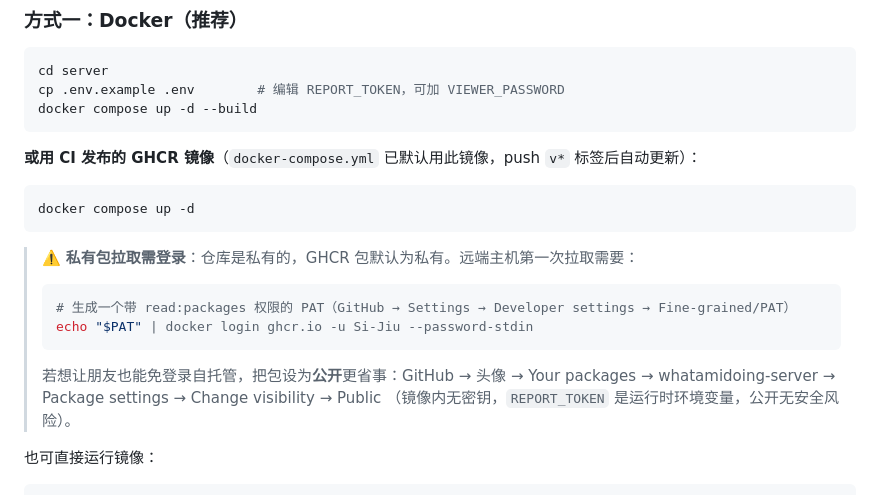
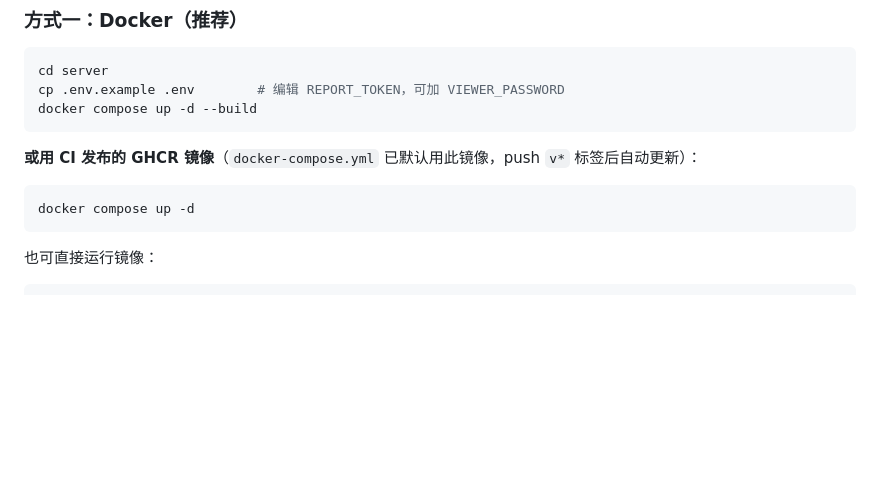
Before and after one commit to Si-Jiu/whatamidoing, a Markdown page: README.md, the part around the change. Drawn GitHub-style; blank space fills up the shorter version.

Commit message:
docs: 移除错误的信息

````diff
--- a/README.md
+++ b/README.md
@@ -33,17 +33,6 @@ docker compose up -d --build
 ```bash
 docker compose up -d
 ```
-
-> ⚠️ **私有包拉取需登录**：仓库是私有的，GHCR 包默认为私有。远端主机第一次拉取需要：
->
-> ```bash
-> # 生成一个带 read:packages 权限的 PAT（GitHub → Settings → Developer settings → Fine-grained/PAT）
-> echo "$PAT" | docker login ghcr.io -u Si-Jiu --password-stdin
-> ```
->
-> 若想让朋友也能免登录自托管，把包设为**公开**更省事：GitHub → 头像 → Your
-> packages → whatamidoing-server → Package settings → Change visibility → Public
-> （镜像内无密钥，`REPORT_TOKEN` 是运行时环境变量，公开无安全风险）。
 
 也可直接运行镜像：
 
````
